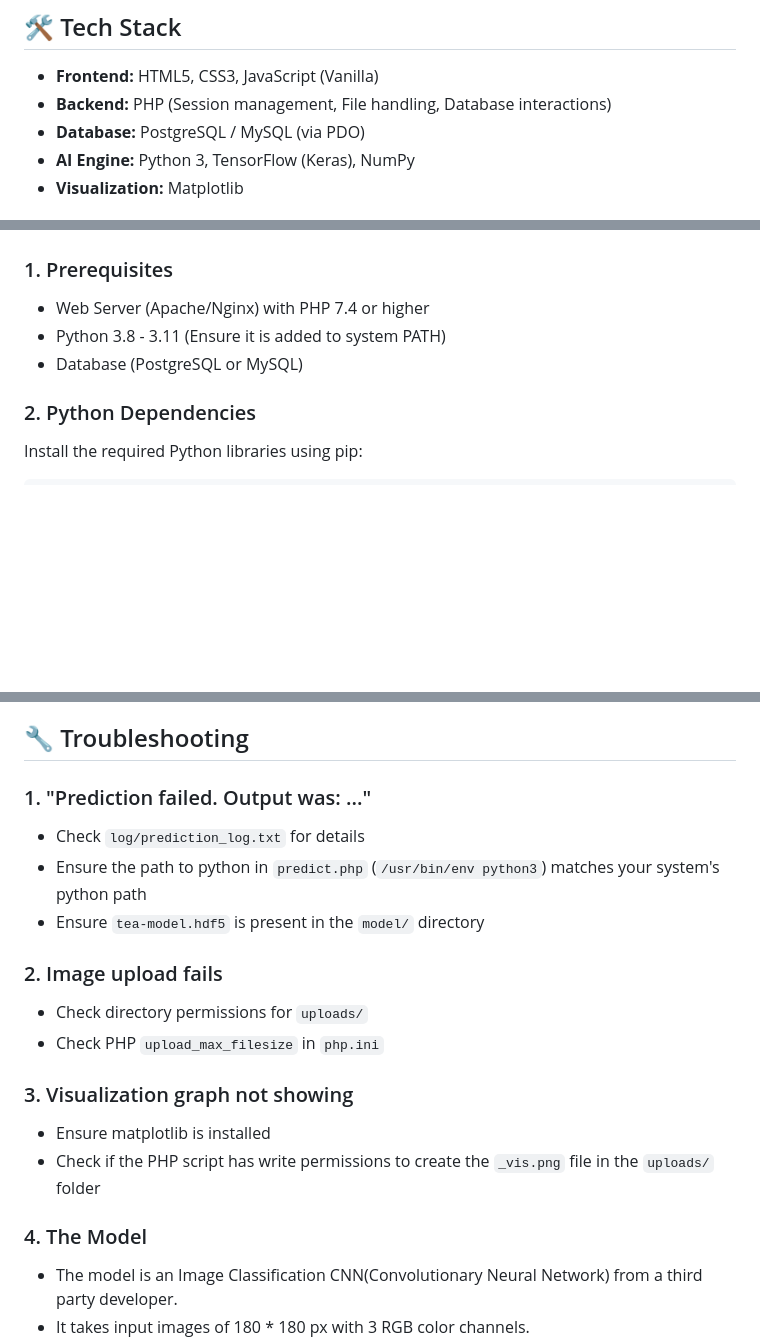
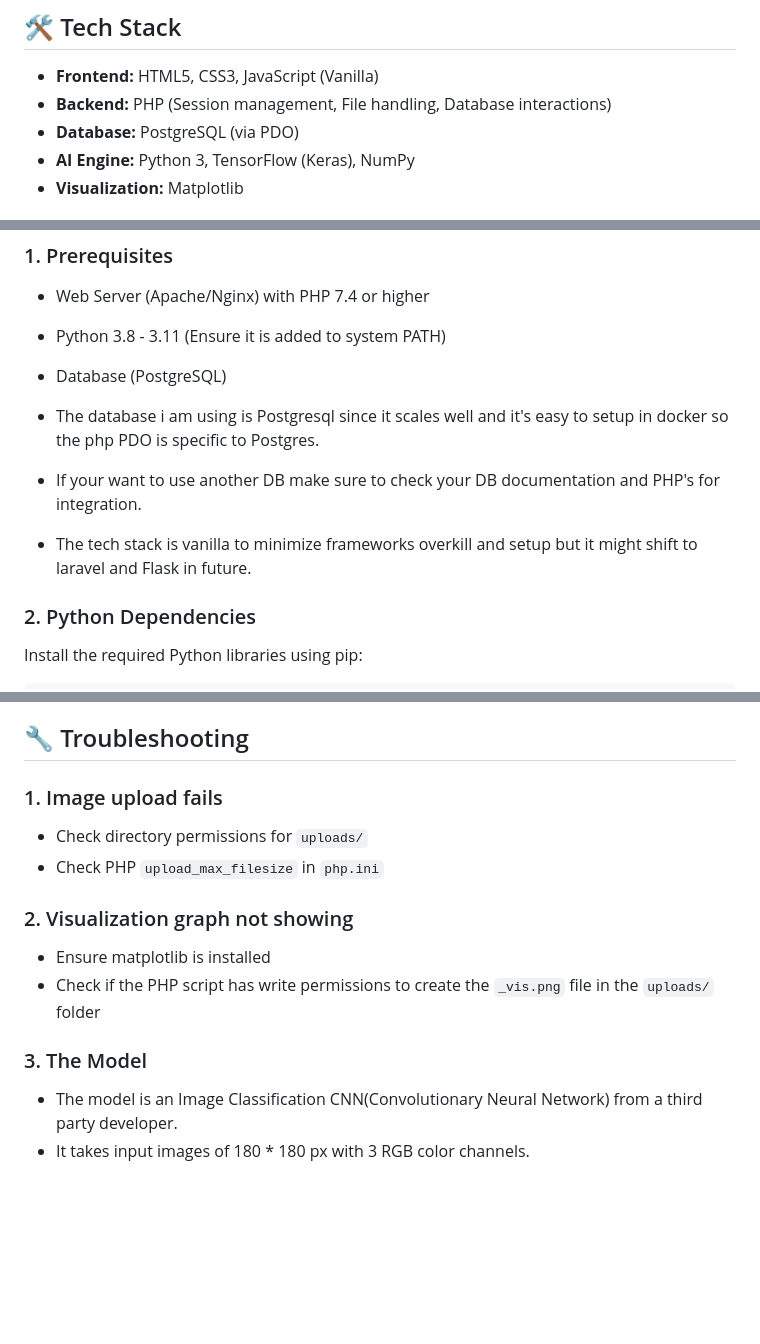
Before and after one commit to Pl-x/teai, a Markdown page: README.md, 3 parts joined by grey strips. GitHub-like rendering; blank space fills up the shorter version.

Commit message:
README.md fix 2

```diff
--- a/README.md
+++ b/README.md
@@ -15,7 +15,7 @@ An AI-powered web application capable of classifying tea leaf diseases from imag
 
 * **Frontend:** HTML5, CSS3, JavaScript (Vanilla)
 * **Backend:** PHP (Session management, File handling, Database interactions)
-* **Database:** PostgreSQL / MySQL (via PDO)
+* **Database:** PostgreSQL (via PDO)
 * **AI Engine:** Python 3, TensorFlow (Keras), NumPy
 * **Visualization:** Matplotlib
 
@@ -43,7 +43,11 @@ An AI-powered web application capable of classifying tea leaf diseases from imag
 
 * Web Server (Apache/Nginx) with PHP 7.4 or higher
 * Python 3.8 - 3.11 (Ensure it is added to system PATH)
-* Database (PostgreSQL or MySQL)
+* Database (PostgreSQL)
+
+* The database i am using is Postgresql since it scales well and it's easy to setup in docker  so the php PDO is specific to Postgres.
+* If your want to use another DB make sure to check your DB documentation and PHP's for integration.
+* The tech stack is vanilla to minimize frameworks overkill and setup but it might shift to laravel and Flask in future.
 
 ### 2. Python Dependencies
 
@@ -93,23 +97,17 @@ chmod +x model/predict_cli.py
 
 ## 🔧 Troubleshooting
 
-### 1. "Prediction failed. Output was: ..."
-
-* Check `log/prediction_log.txt` for details
-* Ensure the path to python in `predict.php` (`/usr/bin/env python3`) matches your system's python path
-* Ensure `tea-model.hdf5` is present in the `model/` directory
-
-### 2. Image upload fails
+### 1. Image upload fails
 
 * Check directory permissions for `uploads/`
 * Check PHP `upload_max_filesize` in `php.ini`
 
-### 3. Visualization graph not showing
+### 2. Visualization graph not showing
 
 * Ensure matplotlib is installed
 * Check if the PHP script has write permissions to create the `_vis.png` file in the `uploads/` folder
 
-### 4. The Model
+### 3. The Model
 
 * The model is an Image Classification CNN(Convolutionary Neural Network) from a third party developer.
 * It takes input images of 180 * 180 px with 3 RGB color channels.
```
